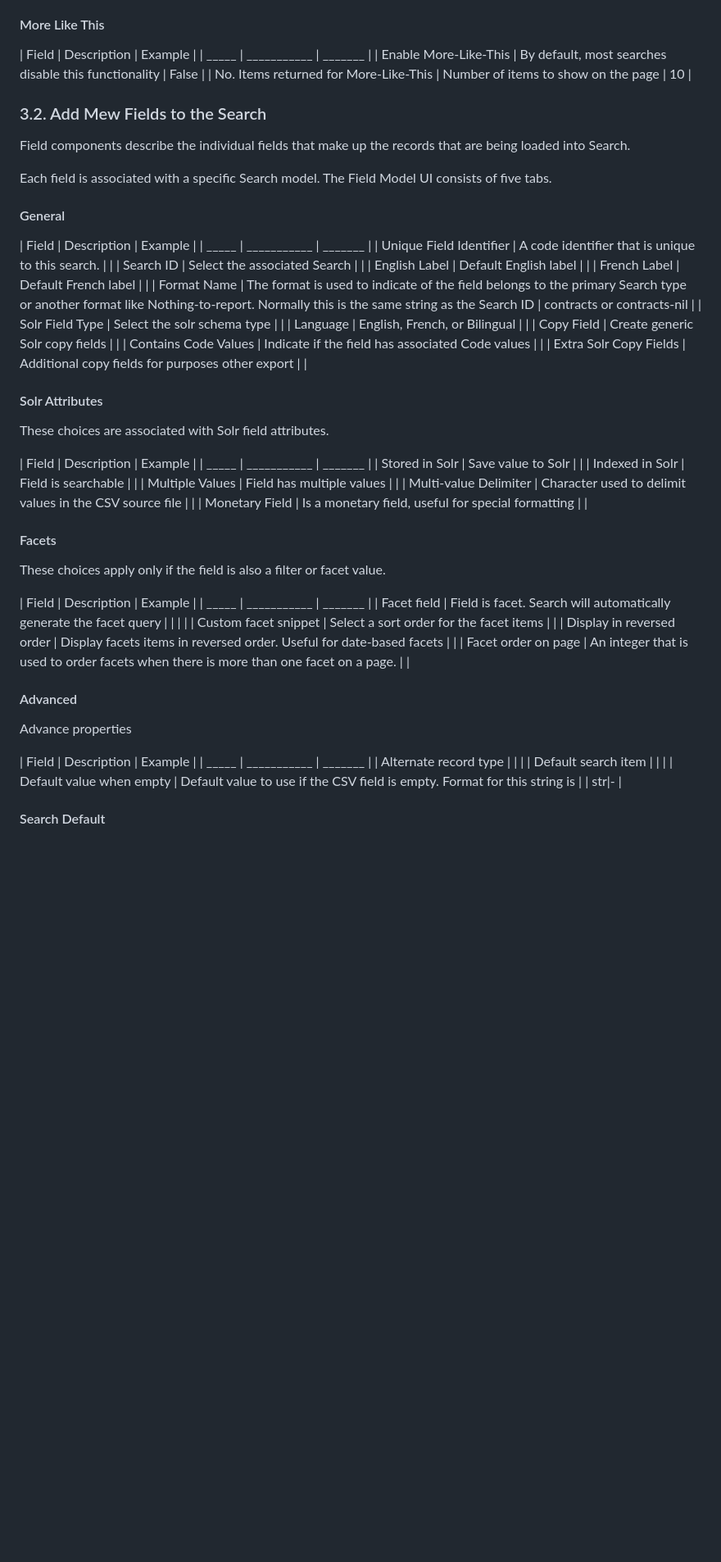
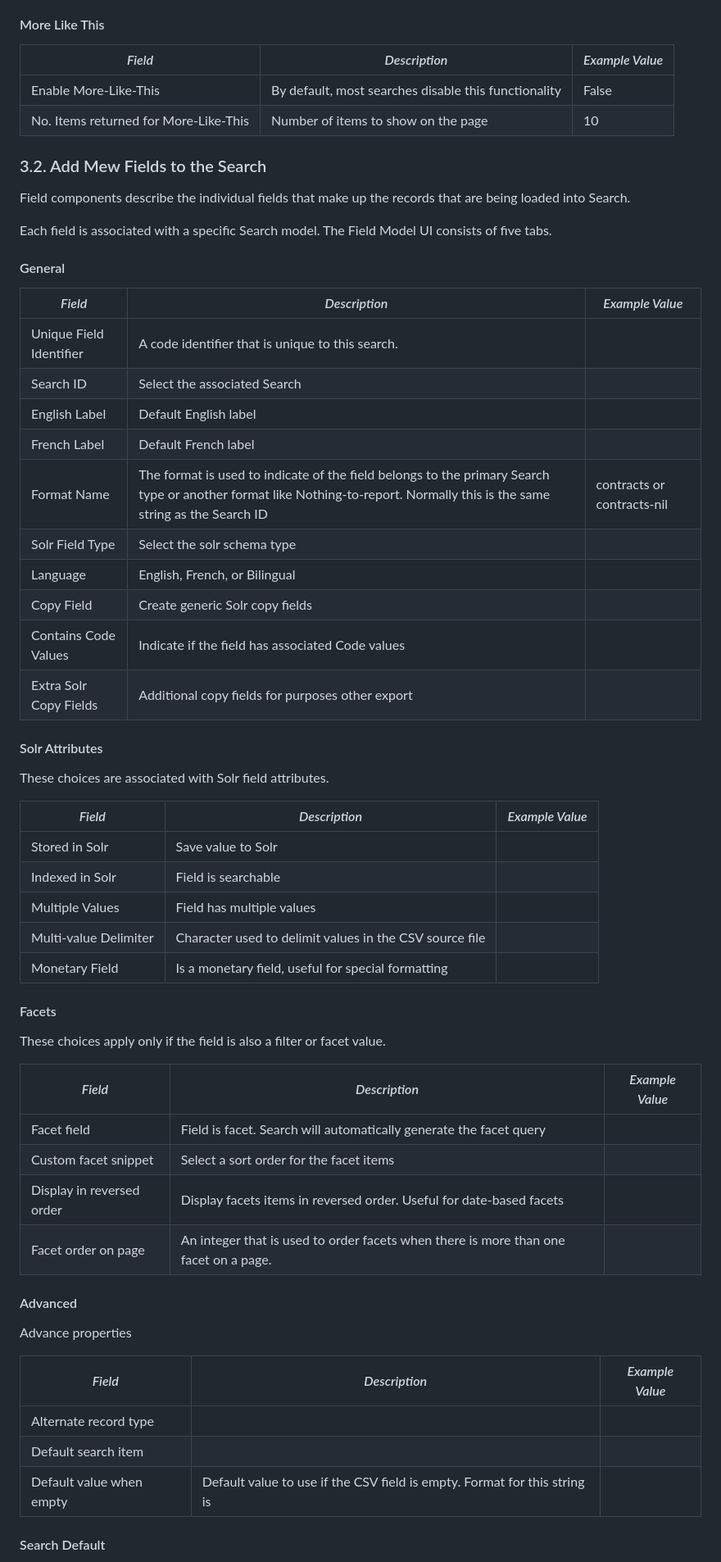
Before and after one commit to open-data/oc_search, a Markdown page: docs/Custom_searches.md, the part around the change printed below. Shown: that part at 82% size. Drawn GitHub-style; blank space fills up the shorter version.

Commit message:
Update Custom_searches.md - fix tables

```diff
--- a/docs/Custom_searches.md
+++ b/docs/Custom_searches.md
@@ -175,8 +175,8 @@ The Search application allows the developer to override multiple components of t
 
 #### More Like This ####
 
-| Field | Description | Example |
-| _____ | ___________ | _______ |
+| *Field* | *Description* | *Example Value* |
+| --------| ------------- | --------------- |
 | Enable More-Like-This | By default, most searches disable this functionality | False |
 | No. Items returned for More-Like-This  | Number of items to show on the page | 10 |
 
@@ -189,8 +189,8 @@ Each field is associated with a specific Search model. The Field Model UI consis
 
 #### General ####
 
-| Field | Description | Example |
-| _____ | ___________ | _______ |
+| *Field* | *Description* | *Example Value* |
+| --------| ------------- | --------------- |
 | Unique Field Identifier | A code identifier that is unique to this search. |  |
 | Search ID | Select the associated Search |  |
 | English Label | Default English label |  |
@@ -206,8 +206,8 @@ Each field is associated with a specific Search model. The Field Model UI consis
 
 These choices are associated with Solr field attributes.
 
-| Field | Description | Example |
-| _____ | ___________ | _______ |
+| *Field* | *Description* | *Example Value* |
+| --------| ------------- | --------------- |
 | Stored in Solr | Save value to Solr |  |
 | Indexed in Solr | Field is searchable |  |
 | Multiple Values | Field has multiple values |  |
@@ -218,8 +218,8 @@ These choices are associated with Solr field attributes.
 
 These choices apply only if the field is also a filter or facet value.
 
-| Field | Description | Example |
-| _____ | ___________ | _______ |
+| *Field* | *Description* | *Example Value* |
+| --------| ------------- | --------------- |
 | Facet field | Field is facet. Search will automatically generate the facet query |  | |  |
 | Custom facet snippet | Select a sort order for the facet items |  |
 | Display in reversed order | Display facets items in reversed order. Useful for date-based facets |  |
@@ -229,8 +229,8 @@ These choices apply only if the field is also a filter or facet value.
 
 Advance properties
 
-| Field | Description | Example |
-| _____ | ___________ | _______ |
+| *Field* | *Description* | *Example Value* |
+| --------| ------------- | --------------- |
 | Alternate record type |  |  |
 | Default search item |  |  |
 | Default value when empty | Default value to use if the CSV field is empty. Format for this string is <python field type>|<value> | str|- |
```
Also changed, not shown: other parts of docs/Custom_searches.md (+16 -16 lines).
